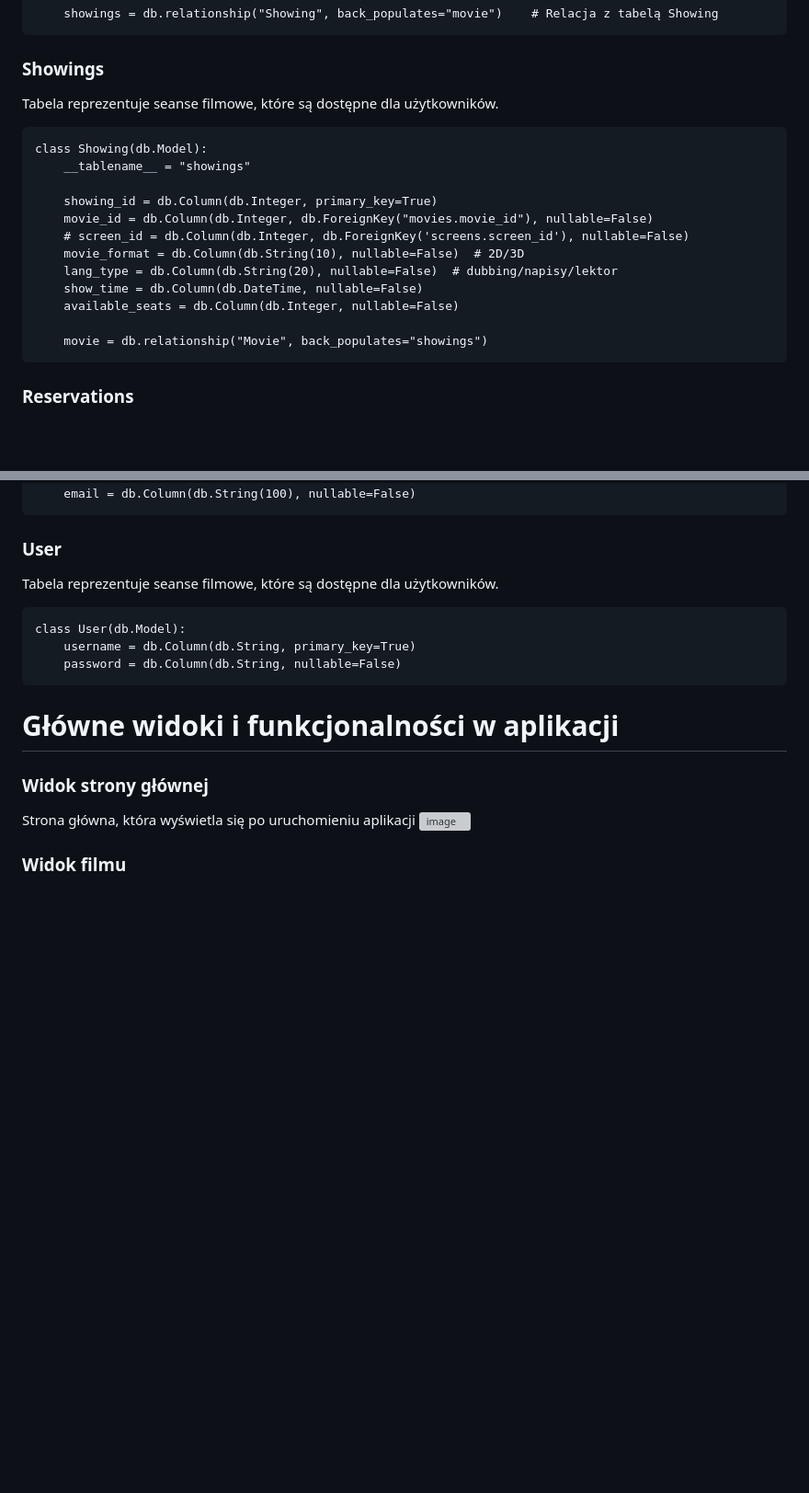
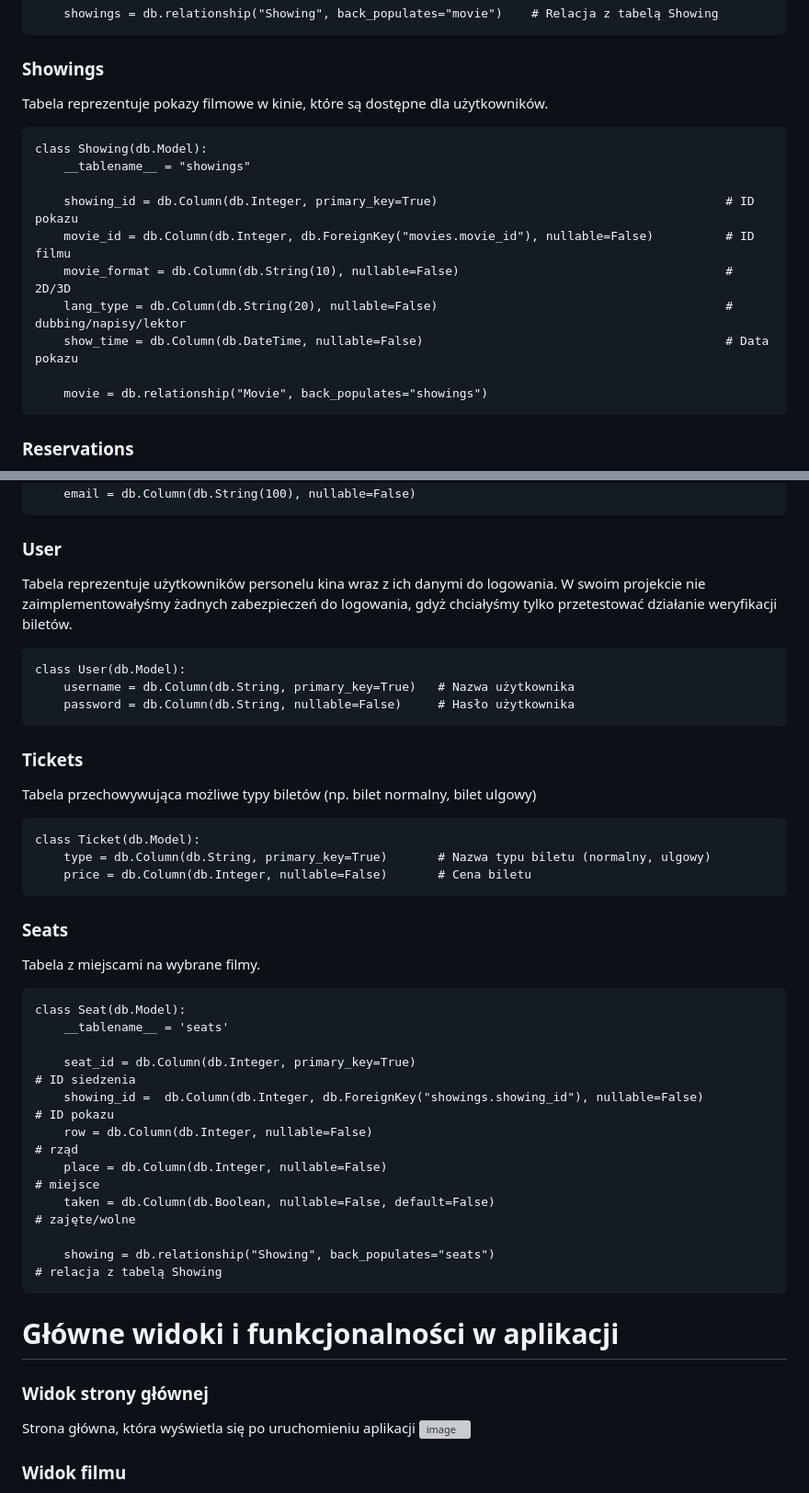
Before and after one commit to Rinkazuuka/Movie-Ticket-Sales-System, a Markdown page: README.md, 2 parts joined by grey strips. Shown: that part at 92% size. GitHub-like rendering; blank space fills up the shorter version; grey boxes are pictures that could not be loaded.

```diff
--- a/README.md
+++ b/README.md
@@ -109,18 +111,16 @@ Tabela reprezentuje seanse filmowe, które są dostępne dla użytkowników.
         showings = db.relationship("Showing", back_populates="movie")    # Relacja z tabelą Showing
 
 ### Showings
-Tabela reprezentuje seanse filmowe, które są dostępne dla użytkowników.
+Tabela reprezentuje pokazy filmowe w kinie, które są dostępne dla użytkowników.
 
     class Showing(db.Model):
         __tablename__ = "showings"
 
-        showing_id = db.Column(db.Integer, primary_key=True)
-        movie_id = db.Column(db.Integer, db.ForeignKey("movies.movie_id"), nullable=False)
-        # screen_id = db.Column(db.Integer, db.ForeignKey('screens.screen_id'), nullable=False)
-        movie_format = db.Column(db.String(10), nullable=False)  # 2D/3D
-        lang_type = db.Column(db.String(20), nullable=False)  # dubbing/napisy/lektor
-        show_time = db.Column(db.DateTime, nullable=False)
-        available_seats = db.Column(db.Integer, nullable=False)
+        showing_id = db.Column(db.Integer, primary_key=True)                                        # ID pokazu
+        movie_id = db.Column(db.Integer, db.ForeignKey("movies.movie_id"), nullable=False)          # ID filmu
+        movie_format = db.Column(db.String(10), nullable=False)                                     # 2D/3D
+        lang_type = db.Column(db.String(20), nullable=False)                                        # dubbing/napisy/lektor
+        show_time = db.Column(db.DateTime, nullable=False)                                          # Data pokazu
 
         movie = db.relationship("Movie", back_populates="showings")
 
@@ -141,11 +141,32 @@ Tabela reprezentuje seanse filmowe, które są dostępne dla użytkowników.
         email = db.Column(db.String(100), nullable=False)
 
 ### User
-Tabela reprezentuje seanse filmowe, które są dostępne dla użytkowników.
+Tabela reprezentuje użytkowników personelu kina wraz z ich danymi do logowania. W swoim projekcie nie zaimplementowałyśmy żadnych zabezpieczeń do logowania, gdyż chciałyśmy tylko przetestować działanie weryfikacji biletów.
 
     class User(db.Model):
-        username = db.Column(db.String, primary_key=True)
-        password = db.Column(db.String, nullable=False)
+        username = db.Column(db.String, primary_key=True)   # Nazwa użytkownika
+        password = db.Column(db.String, nullable=False)     # Hasło użytkownika
+
+### Tickets
+Tabela przechowywująca możliwe typy biletów (np. bilet normalny, bilet ulgowy)
+
+    class Ticket(db.Model):
+        type = db.Column(db.String, primary_key=True)       # Nazwa typu biletu (normalny, ulgowy)
+        price = db.Column(db.Integer, nullable=False)       # Cena biletu
+
+### Seats
+Tabela z miejscami na wybrane filmy.
+
+    class Seat(db.Model):
+        __tablename__ = 'seats'
+
+        seat_id = db.Column(db.Integer, primary_key=True)                                                 # ID siedzenia
+        showing_id =  db.Column(db.Integer, db.ForeignKey("showings.showing_id"), nullable=False)         # ID pokazu
+        row = db.Column(db.Integer, nullable=False)                                                       # rząd
+        place = db.Column(db.Integer, nullable=False)                                                     # miejsce
+        taken = db.Column(db.Boolean, nullable=False, default=False)                                      # zajęte/wolne
+
+        showing = db.relationship("Showing", back_populates="seats")                                      # relacja z tabelą Showing
 
 
 # Główne widoki i funkcjonalności w aplikacji
```
Also changed, not shown: other parts of README.md (+3 -1 lines).
